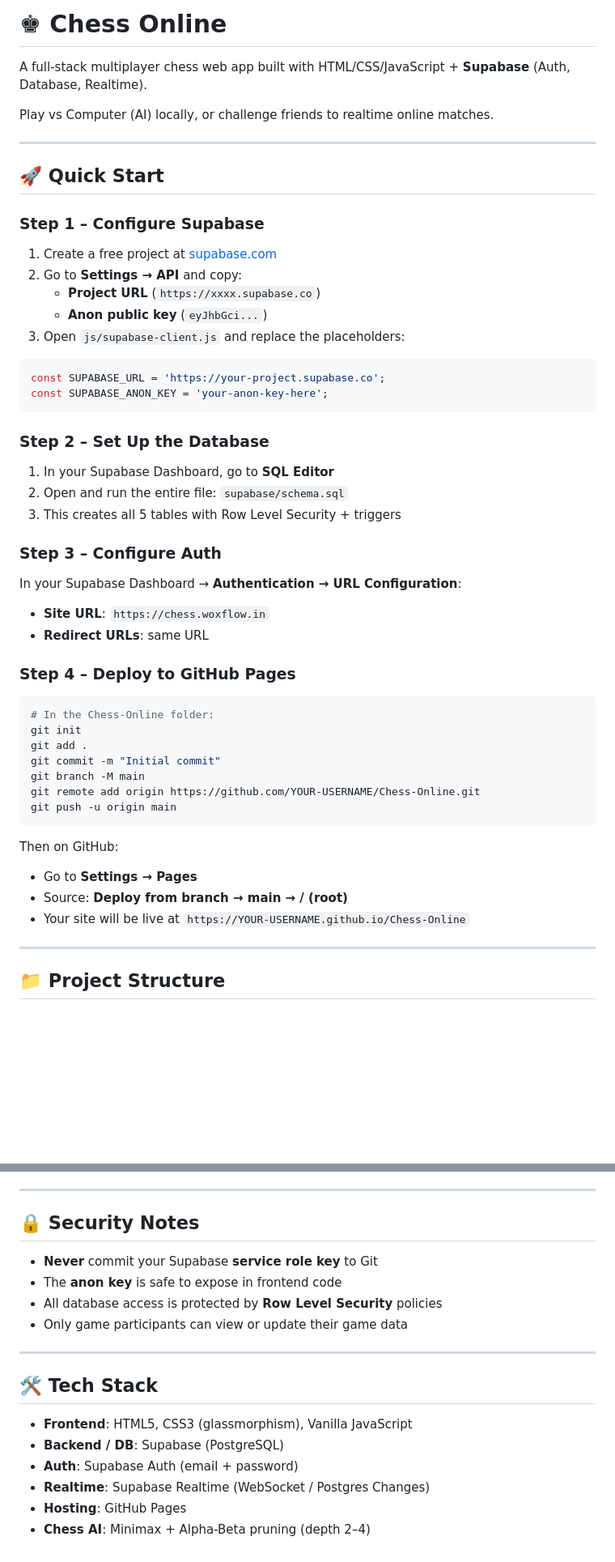
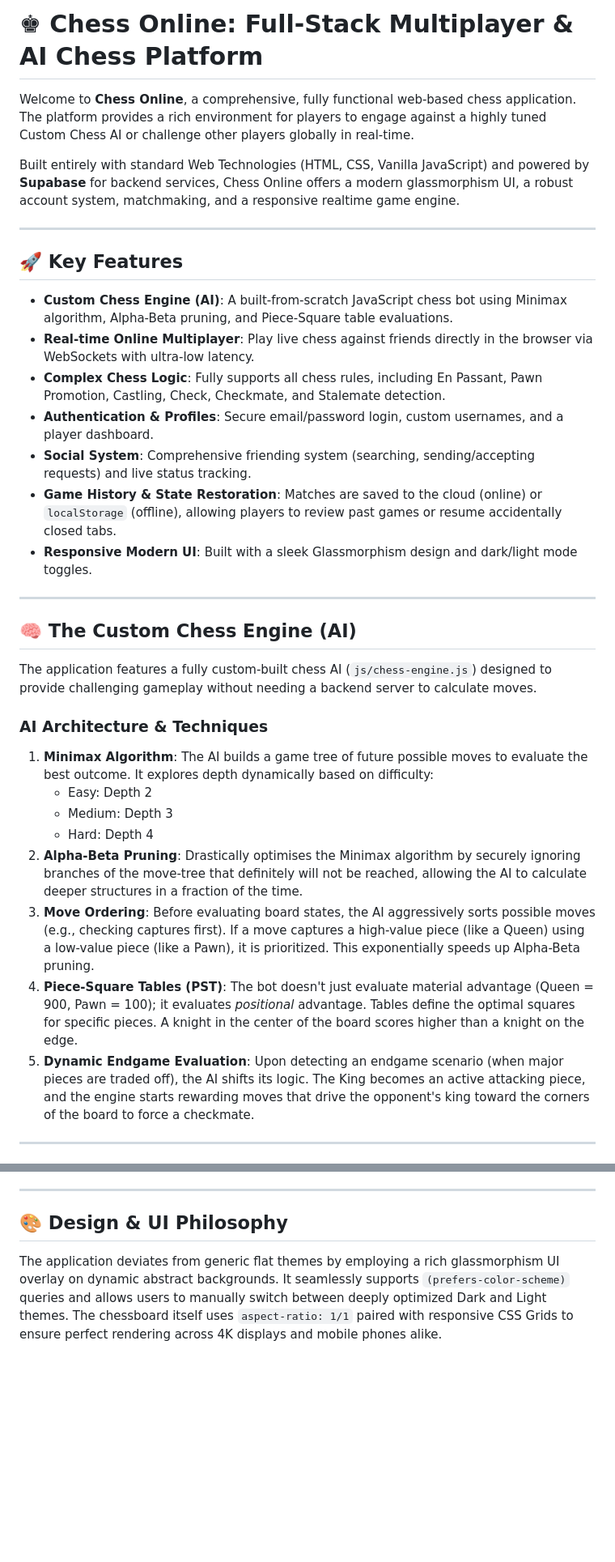
Before and after one commit to 5h0xib/Chess-Online, a Markdown page: README.md, 2 parts joined by grey strips. Shown at 81% size. GitHub-like rendering; blank space fills up the shorter version.

````diff
--- a/README.md
+++ b/README.md
@@ -1,56 +1,36 @@
-# ♚ Chess Online
+# ♚ Chess Online: Full-Stack Multiplayer & AI Chess Platform
 
-A full-stack multiplayer chess web app built with HTML/CSS/JavaScript + **Supabase** (Auth, Database, Realtime).
+Welcome to **Chess Online**, a comprehensive, fully functional web-based chess application. The platform provides a rich environment for players to engage against a highly tuned Custom Chess AI or challenge other players globally in real-time.
 
-Play vs Computer (AI) locally, or challenge friends to realtime online matches.
+Built entirely with standard Web Technologies (HTML, CSS, Vanilla JavaScript) and powered by **Supabase** for backend services, Chess Online offers a modern glassmorphism UI, a robust account system, matchmaking, and a responsive realtime game engine.
 
 ---
 
-## 🚀 Quick Start
+## 🚀 Key Features
 
-### Step 1 – Configure Supabase
-
-1. Create a free project at [supabase.com](https://supabase.com)
-2. Go to **Settings → API** and copy:
-   - **Project URL** (`https://xxxx.supabase.co`)
-   - **Anon public key** (`eyJhbGci...`)
-3. Open `js/supabase-client.js` and replace the placeholders:
-```js
-const SUPABASE_URL = 'https://your-project.supabase.co';
-const SUPABASE_ANON_KEY = 'your-anon-key-here';
-```
-
-### Step 2 – Set Up the Database
-
-1. In your Supabase Dashboard, go to **SQL Editor**
-2. Open and run the entire file: `supabase/schema.sql`
-3. This creates all 5 tables with Row Level Security + triggers
-
-### Step 3 – Configure Auth
-
-In your Supabase Dashboard → **Authentication → URL Configuration**:
-- **Site URL**: `https://chess.woxflow.in`
-- **Redirect URLs**: same URL
-
-### Step 4 – Deploy to GitHub Pages
-
-```bash
-# In the Chess-Online folder:
-git init
-git add .
-git commit -m "Initial commit"
-git branch -M main
-git remote add origin https://github.com/YOUR-USERNAME/Chess-Online.git
-git push -u origin main
-```
-
-Then on GitHub:
-- Go to **Settings → Pages**
-- Source: **Deploy from branch → main → / (root)**
-- Your site will be live at `https://YOUR-USERNAME.github.io/Chess-Online`
+* **Custom Chess Engine (AI)**: A built-from-scratch JavaScript chess bot using Minimax algorithm, Alpha-Beta pruning, and Piece-Square table evaluations.
+* **Real-time Online Multiplayer**: Play live chess against friends directly in the browser via WebSockets with ultra-low latency.
+* **Complex Chess Logic**: Fully supports all chess rules, including En Passant, Pawn Promotion, Castling, Check, Checkmate, and Stalemate detection.
+* **Authentication & Profiles**: Secure email/password login, custom usernames, and a player dashboard.
+* **Social System**: Comprehensive friending system (searching, sending/accepting requests) and live status tracking.
+* **Game History & State Restoration**: Matches are saved to the cloud (online) or `localStorage` (offline), allowing players to review past games or resume accidentally closed tabs.
+* **Responsive Modern UI**: Built with a sleek Glassmorphism design and dark/light mode toggles.
 
 ---
 
-## 📁 Project Structure
+## 🧠 The Custom Chess Engine (AI)
 
-```
+The application features a fully custom-built chess AI (`js/chess-engine.js`) designed to provide challenging gameplay without needing a backend server to calculate moves.
+
+### AI Architecture & Techniques
+1. **Minimax Algorithm**: The AI builds a game tree of future possible moves to evaluate the best outcome. It explores depth dynamically based on difficulty:
+   * Easy: Depth 2
+   * Medium: Depth 3
+   * Hard: Depth 4
+2. **Alpha-Beta Pruning**: Drastically optimises the Minimax algorithm by securely ignoring branches of the move-tree that definitely will not be reached, allowing the AI to calculate deeper structures in a fraction of the time.
+3. **Move Ordering**: Before evaluating board states, the AI aggressively sorts possible moves (e.g., checking captures first). If a move captures a high-value piece (like a Queen) using a low-value piece (like a Pawn), it is prioritized. This exponentially speeds up Alpha-Beta pruning.
+4. **Piece-Square Tables (PST)**: The bot doesn't just evaluate material advantage (Queen = 900, Pawn = 100); it evaluates *positional* advantage. Tables define the optimal squares for specific pieces. A knight in the center of the board scores higher than a knight on the edge.
+5. **Dynamic Endgame Evaluation**: Upon detecting an endgame scenario (when major pieces are traded off), the AI shifts its logic. The King becomes an active attacking piece, and the engine starts rewarding moves that drive the opponent's king toward the corners of the board to force a checkmate.
+
+---
+
@@ -105,20 +101,5 @@ Chess-Online/
 
 ---
 
-## 🔒 Security Notes
-
-- **Never** commit your Supabase **service role key** to Git
-- The **anon key** is safe to expose in frontend code
-- All database access is protected by **Row Level Security** policies
-- Only game participants can view or update their game data
-
----
-
-## 🛠 Tech Stack
-
-- **Frontend**: HTML5, CSS3 (glassmorphism), Vanilla JavaScript
-- **Backend / DB**: Supabase (PostgreSQL)
-- **Auth**: Supabase Auth (email + password)
-- **Realtime**: Supabase Realtime (WebSocket / Postgres Changes)
-- **Hosting**: GitHub Pages
-- **Chess AI**: Minimax + Alpha-Beta pruning (depth 2–4)
+## 🎨 Design & UI Philosophy
+The application deviates from generic flat themes by employing a rich glassmorphism UI overlay on dynamic abstract backgrounds. It seamlessly supports `(prefers-color-scheme)` queries and allows users to manually switch between deeply optimized Dark and Light themes. The chessboard itself uses `aspect-ratio: 1/1` paired with responsive CSS Grids to ensure perfect rendering across 4K displays and mobile phones alike.
````
Also changed, not shown: other parts of README.md (+55 -39 lines).
